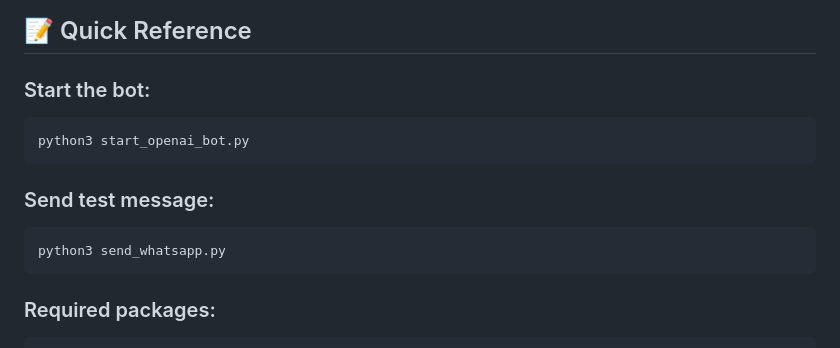
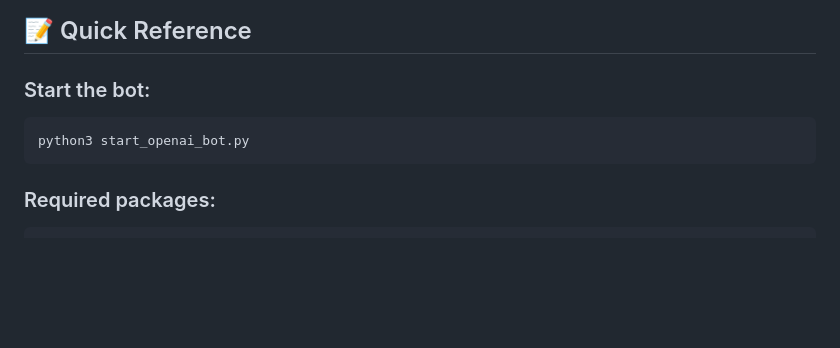
Before and after one commit to matdac12/whatsapp_test01, a Markdown page: CLAUDE.md, the part around the change. GitHub-like rendering; blank space fills up the shorter version.

Commit message:
Remove reference to deleted test script

````diff
--- a/CLAUDE.md
+++ b/CLAUDE.md
@@ -166,11 +166,6 @@ curl http://localhost:3000/conversations
 python3 start_openai_bot.py
 ```
 
-### Send test message:
-```bash
-python3 send_whatsapp.py
-```
-
 ### Required packages:
 ```
 Flask>=2.3.0
````
